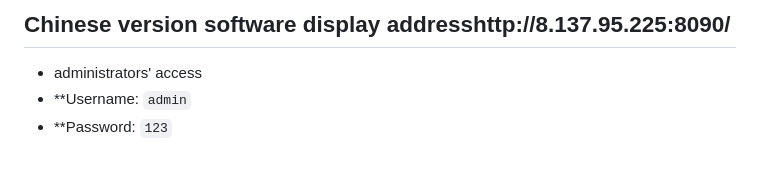
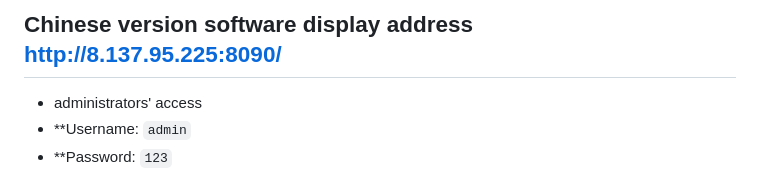
Before and after one commit to heshi0816/dream, a Markdown page: README.md, the part around the change. Rendered like a GitHub page.

```diff
--- a/README.md
+++ b/README.md
@@ -1,4 +1,4 @@
-## Chinese version software display addresshttp://8.137.95.225:8090/
+## Chinese version software display address http://8.137.95.225:8090/
 - administrators' access
 - **Username: `admin`
 - **Password: `123`
```
